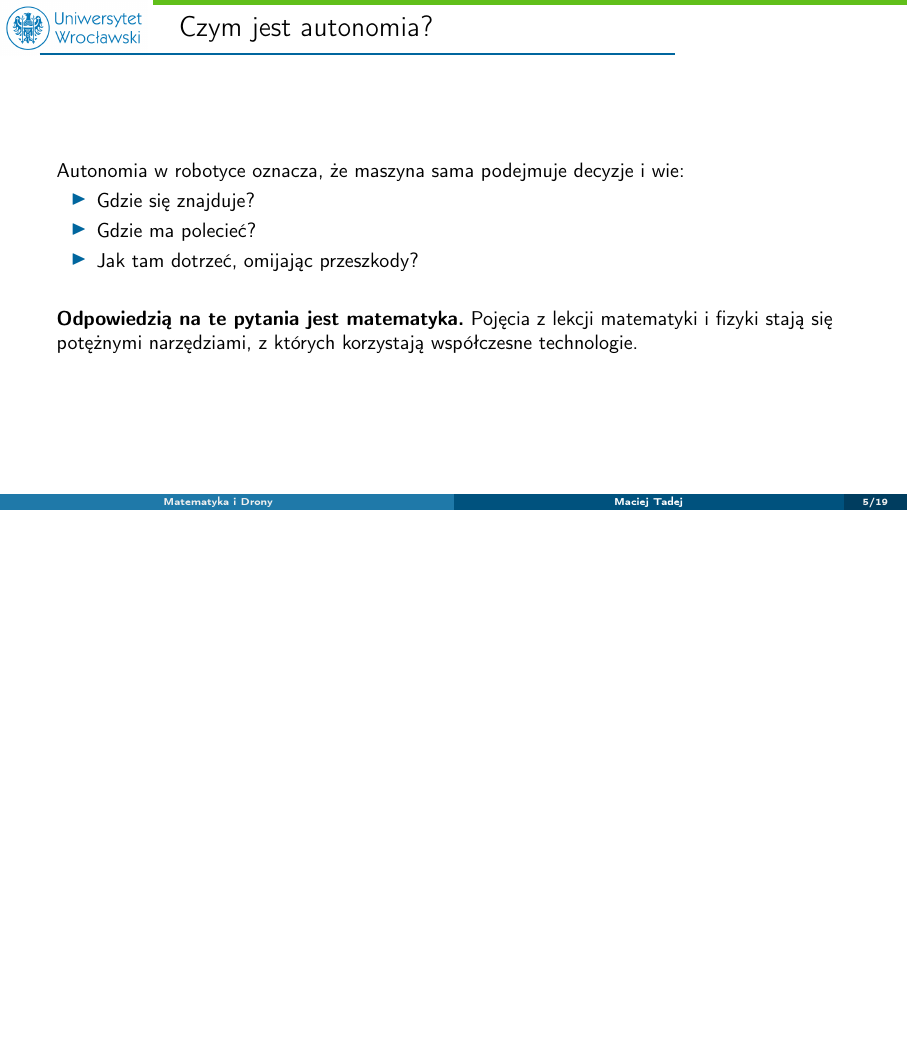
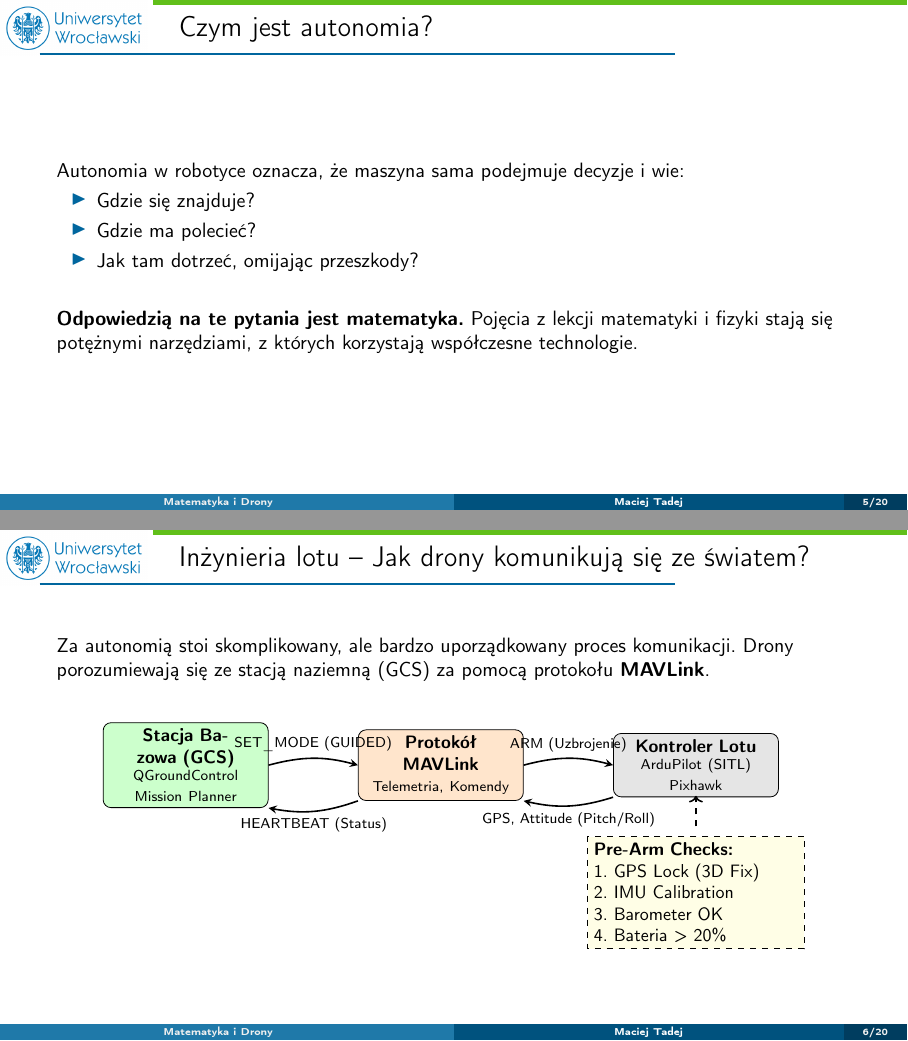
Before and after one commit to tadejow/autonomous-drones-modeling, LaTeX slides (prezentacja/main.tex, which reads prezentacja/sections/01_wstep.tex): page 5 of 19 before the commit and pages 5 and 6 of 20 after it, the two joined at a grey line, the shorter picture padded with empty space. Compiled offline with pdfLaTeX; a LaTeX package or settings file that is missing is left out.

Commit message:
update: presentation with drone schematic and MAVLink infographic

```diff
--- a/prezentacja/sections/01_wstep.tex
+++ b/prezentacja/sections/01_wstep.tex
@@ -65,3 +65,39 @@
     \vspace{0.5cm}
     \textbf{Odpowiedzią na te pytania jest matematyka.} Pojęcia z lekcji matematyki i fizyki stają się potężnymi narzędziami, z których korzystają współczesne technologie.
 \end{frame}
+
+\begin{frame}{Inżynieria lotu -- Jak drony komunikują się ze światem?}
+    Za autonomią stoi skomplikowany, ale bardzo uporządkowany proces komunikacji.
+    Drony porozumiewają się ze stacją naziemną (GCS) za pomocą protokołu \textbf{MAVLink}.
+
+    \vspace{0.4cm}
+    \begin{center}
+    \begin{tikzpicture}[scale=0.9, transform shape,
+        box/.style={draw, rounded corners, fill=blue!10, text width=3cm, align=center, minimum height=1.2cm},
+        arrow/.style={->, thick, >=stealth}]
+
+        % Komponenty
+        \node[box, fill=green!20] (gcs) at (0, 0) {\textbf{Stacja Bazowa (GCS)} \\ \footnotesize QGroundControl \\ Mission Planner};
+        \node[box, fill=orange!20] (mavlink) at (5, 0) {\textbf{Protokół MAVLink} \\ \footnotesize Telemetria, Komendy};
+        \node[box, fill=gray!20] (drone) at (10, 0) {\textbf{Kontroler Lotu} \\ \footnotesize ArduPilot (SITL) \\ Pixhawk};
+
+        % Strzałki komunikacji
+        \draw[arrow, bend left=15] (gcs.east) to node[above, font=\footnotesize]{SET\_MODE (GUIDED)} (mavlink.west);
+        \draw[arrow, bend left=15] (mavlink.east) to node[above, font=\footnotesize]{ARM (Uzbrojenie)} (drone.west);
+
+        \draw[arrow, bend left=15] (drone.south west) to node[below, font=\footnotesize]{GPS, Attitude (Pitch/Roll)} (mavlink.south east);
+        \draw[arrow, bend left=15] (mavlink.south west) to node[below, font=\footnotesize]{HEARTBEAT (Status)} (gcs.south east);
+
+        % Proces Pre-Arm
+        \node[draw, dashed, fill=yellow!10, text width=4cm, align=left] at (10, -2.5) {
+            \textbf{Pre-Arm Checks:}\\
+            1. GPS Lock (3D Fix)\\
+            2. IMU Calibration\\
+            3. Barometer OK\\
+            4. Bateria > 20\%
+        };
+        \draw[->, dashed, thick] (10, -1.2) -- (10, -0.6);
+
+    \end{tikzpicture}
+    \end{center}
+\end{frame}
```
